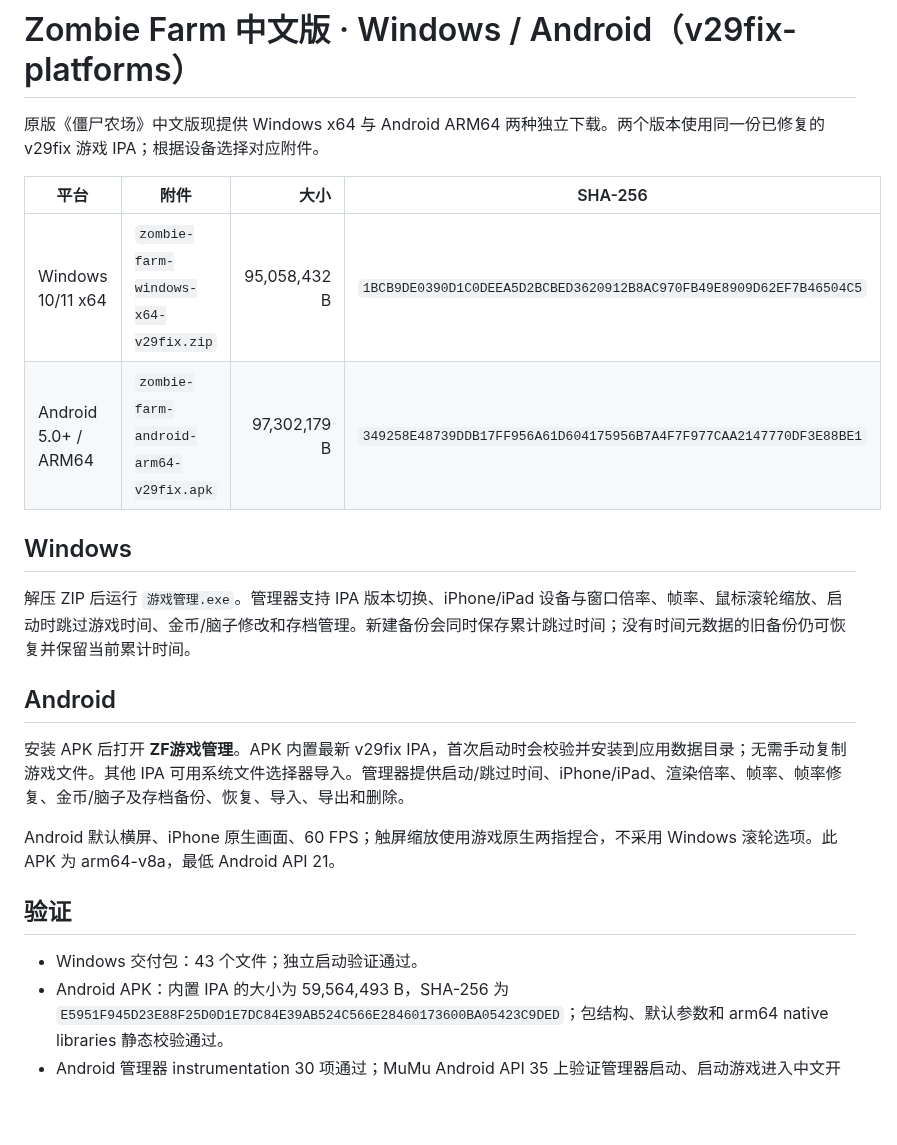
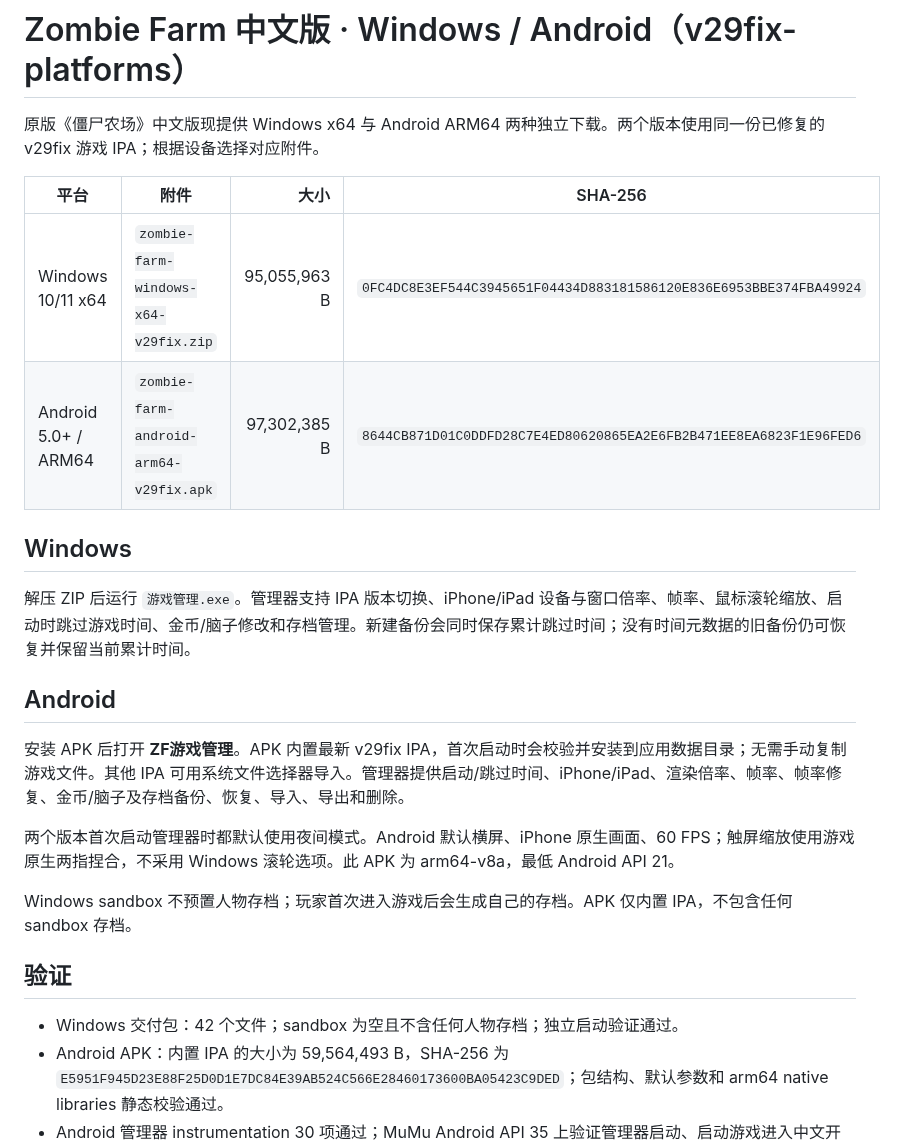
Before and after one commit to Ashena1017/zombie-farm-touchhle-cn, a Markdown page: _analysis/reports/RELEASE_NOTES_v29fix-platforms.md, the part around the change. GitHub-like rendering; blank space fills up the shorter version.

```diff
--- a/_analysis/reports/RELEASE_NOTES_v29fix-platforms.md
+++ b/_analysis/reports/RELEASE_NOTES_v29fix-platforms.md
@@ -4,8 +4,8 @@
 
 | 平台 | 附件 | 大小 | SHA-256 |
 |---|---|---:|---|
-| Windows 10/11 x64 | `zombie-farm-windows-x64-v29fix.zip` | 95,058,432 B | `1BCB9DE0390D1C0DEEA5D2BCBED3620912B8AC970FB49E8909D62EF7B46504C5` |
-| Android 5.0+ / ARM64 | `zombie-farm-android-arm64-v29fix.apk` | 97,302,179 B | `349258E48739DDB17FF956A61D604175956B7A4F7F977CAA2147770DF3E88BE1` |
+| Windows 10/11 x64 | `zombie-farm-windows-x64-v29fix.zip` | 95,055,963 B | `0FC4DC8E3EF544C3945651F04434D883181586120E836E6953BBE374FBA49924` |
+| Android 5.0+ / ARM64 | `zombie-farm-android-arm64-v29fix.apk` | 97,302,385 B | `8644CB871D01C0DDFD28C7E4ED80620865EA2E6FB2B471EE8EA6823F1E96FED6` |
 
 ## Windows
 
@@ -15,11 +15,13 @@
 
 安装 APK 后打开 **ZF游戏管理**。APK 内置最新 v29fix IPA，首次启动时会校验并安装到应用数据目录；无需手动复制游戏文件。其他 IPA 可用系统文件选择器导入。管理器提供启动/跳过时间、iPhone/iPad、渲染倍率、帧率、帧率修复、金币/脑子及存档备份、恢复、导入、导出和删除。
 
-Android 默认横屏、iPhone 原生画面、60 FPS；触屏缩放使用游戏原生两指捏合，不采用 Windows 滚轮选项。此 APK 为 arm64-v8a，最低 Android API 21。
+两个版本首次启动管理器时都默认使用夜间模式。Android 默认横屏、iPhone 原生画面、60 FPS；触屏缩放使用游戏原生两指捏合，不采用 Windows 滚轮选项。此 APK 为 arm64-v8a，最低 Android API 21。
+
+Windows sandbox 不预置人物存档；玩家首次进入游戏后会生成自己的存档。APK 仅内置 IPA，不包含任何 sandbox 存档。
 
 ## 验证
 
-- Windows 交付包：43 个文件；独立启动验证通过。
+- Windows 交付包：42 个文件；sandbox 为空且不含任何人物存档；独立启动验证通过。
 - Android APK：内置 IPA 的大小为 59,564,493 B，SHA-256 为 `E5951F945D23E88F25D0D1E7DC84E39AB524C566E28460173600BA05423C9DED`；包结构、默认参数和 arm64 native libraries 静态校验通过。
 - Android 管理器 instrumentation 30 项通过；MuMu Android API 35 上验证管理器启动、启动游戏进入中文开始菜单及存档备份/恢复。该验证不等于已在所有 Android 手机型号上实测。
 
```
Also changed, not shown: README.md (+7 -5 lines), docs/images/android-manager.png, 6 other files.
